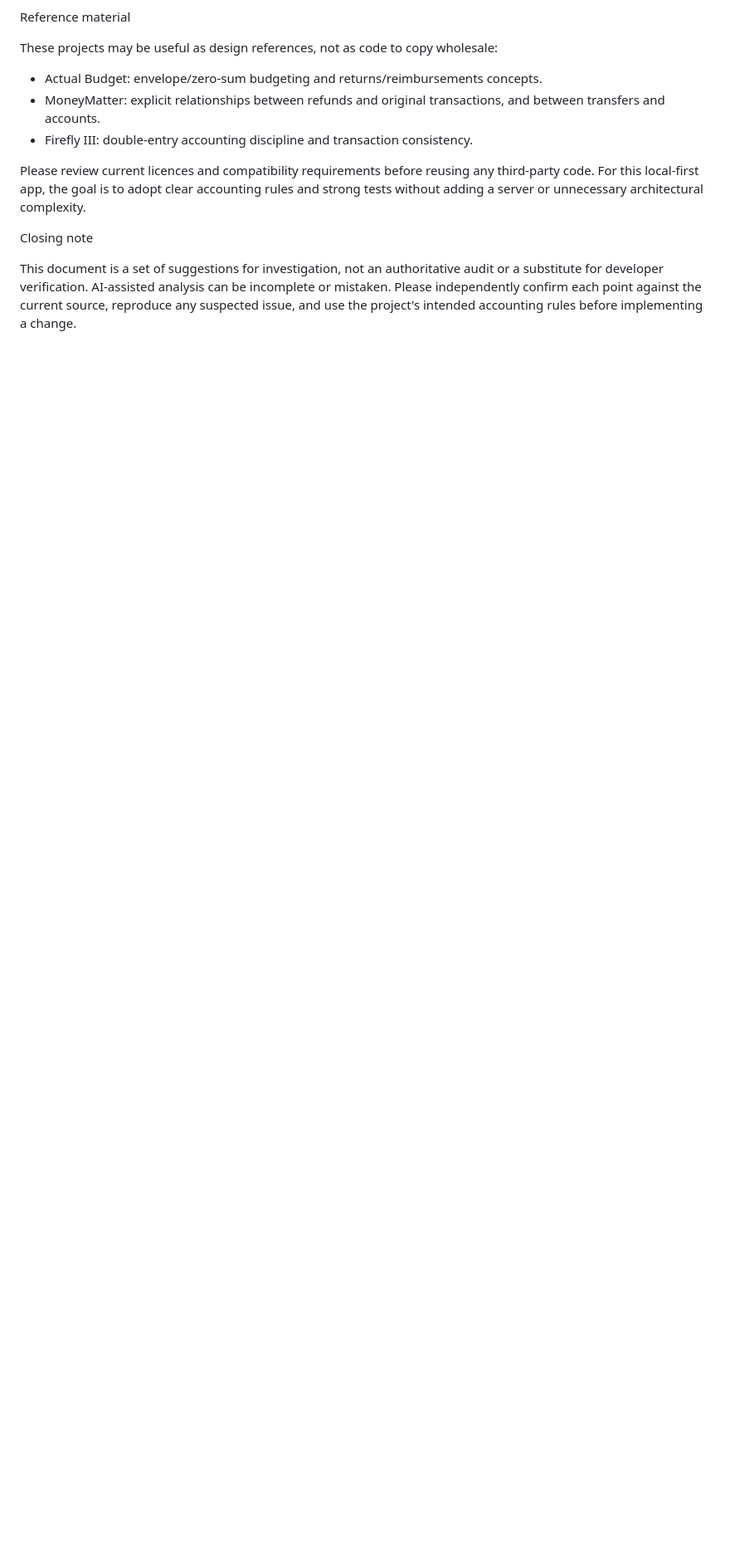
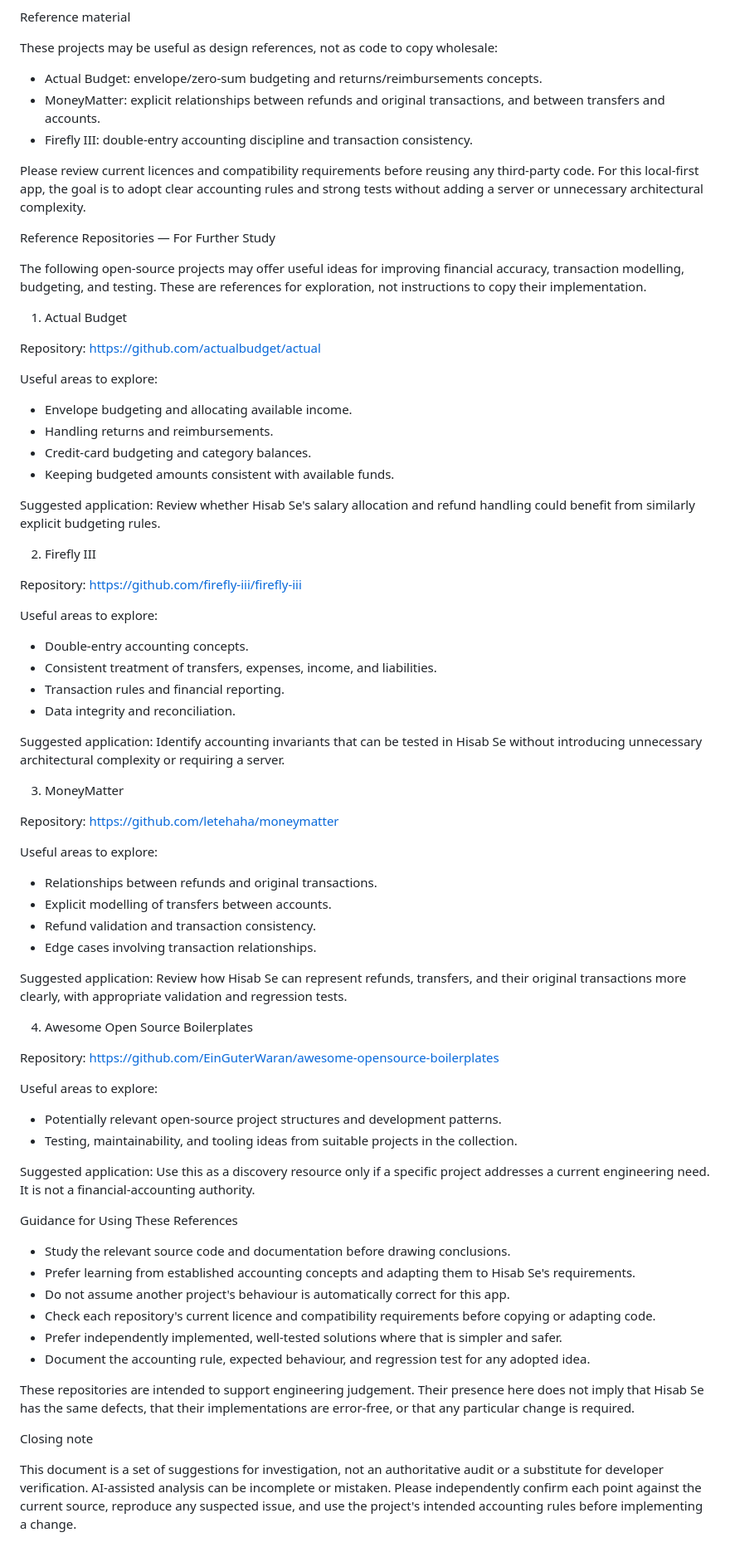
Before and after one commit to Saurabh-4K/Terrform_studies_2024, a Markdown page: salary-runway-app/FINANCIAL_ACCURACY_REVIEW_SUGGESTIONS.md, the part around the change. Shown at 83% size. GitHub-like rendering; blank space fills up the shorter version.

```diff
--- a/salary-runway-app/FINANCIAL_ACCURACY_REVIEW_SUGGESTIONS.md
+++ b/salary-runway-app/FINANCIAL_ACCURACY_REVIEW_SUGGESTIONS.md
@@ -121,7 +121,70 @@ These projects may be useful as design references, not as code to copy wholesale
 Please review current licences and compatibility requirements before reusing any third-party code. For this local-first app, the goal is to adopt clear accounting rules and strong tests without adding a server or unnecessary architectural complexity.
 
 
+Reference Repositories — For Further Study
 
+The following open-source projects may offer useful ideas for improving financial accuracy, transaction modelling, budgeting, and testing. These are references for exploration, not instructions to copy their implementation.
+
+1. Actual Budget
+
+Repository: https://github.com/actualbudget/actual
+
+Useful areas to explore:
+
+- Envelope budgeting and allocating available income.
+- Handling returns and reimbursements.
+- Credit-card budgeting and category balances.
+- Keeping budgeted amounts consistent with available funds.
+
+Suggested application: Review whether Hisab Se's salary allocation and refund handling could benefit from similarly explicit budgeting rules.
+
+2. Firefly III
+
+Repository: https://github.com/firefly-iii/firefly-iii
+
+Useful areas to explore:
+
+- Double-entry accounting concepts.
+- Consistent treatment of transfers, expenses, income, and liabilities.
+- Transaction rules and financial reporting.
+- Data integrity and reconciliation.
+
+Suggested application: Identify accounting invariants that can be tested in Hisab Se without introducing unnecessary architectural complexity or requiring a server.
+
+3. MoneyMatter
+
+Repository: https://github.com/letehaha/moneymatter
+
+Useful areas to explore:
+
+- Relationships between refunds and original transactions.
+- Explicit modelling of transfers between accounts.
+- Refund validation and transaction consistency.
+- Edge cases involving transaction relationships.
+
+Suggested application: Review how Hisab Se can represent refunds, transfers, and their original transactions more clearly, with appropriate validation and regression tests.
+
+4. Awesome Open Source Boilerplates
+
+Repository: https://github.com/EinGuterWaran/awesome-opensource-boilerplates
+
+Useful areas to explore:
+
+- Potentially relevant open-source project structures and development patterns.
+- Testing, maintainability, and tooling ideas from suitable projects in the collection.
+
+Suggested application: Use this as a discovery resource only if a specific project addresses a current engineering need. It is not a financial-accounting authority.
+
+Guidance for Using These References
+
+- Study the relevant source code and documentation before drawing conclusions.
+- Prefer learning from established accounting concepts and adapting them to Hisab Se's requirements.
+- Do not assume another project's behaviour is automatically correct for this app.
+- Check each repository's current licence and compatibility requirements before copying or adapting code.
+- Prefer independently implemented, well-tested solutions where that is simpler and safer.
+- Document the accounting rule, expected behaviour, and regression test for any adopted idea.
+
+These repositories are intended to support engineering judgement. Their presence here does not imply that Hisab Se has the same defects, that their implementations are error-free, or that any particular change is required.
 
 Closing note
 
```
